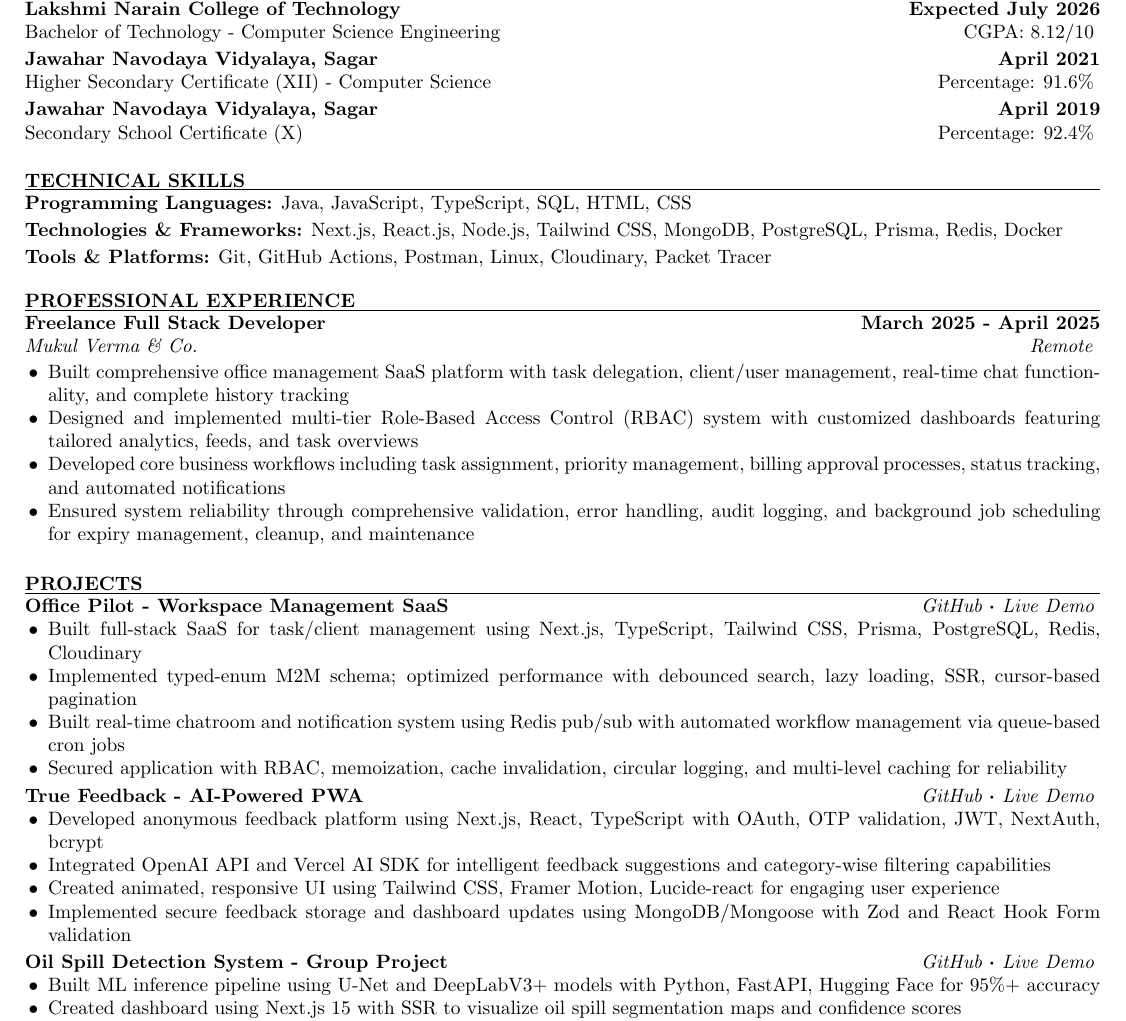
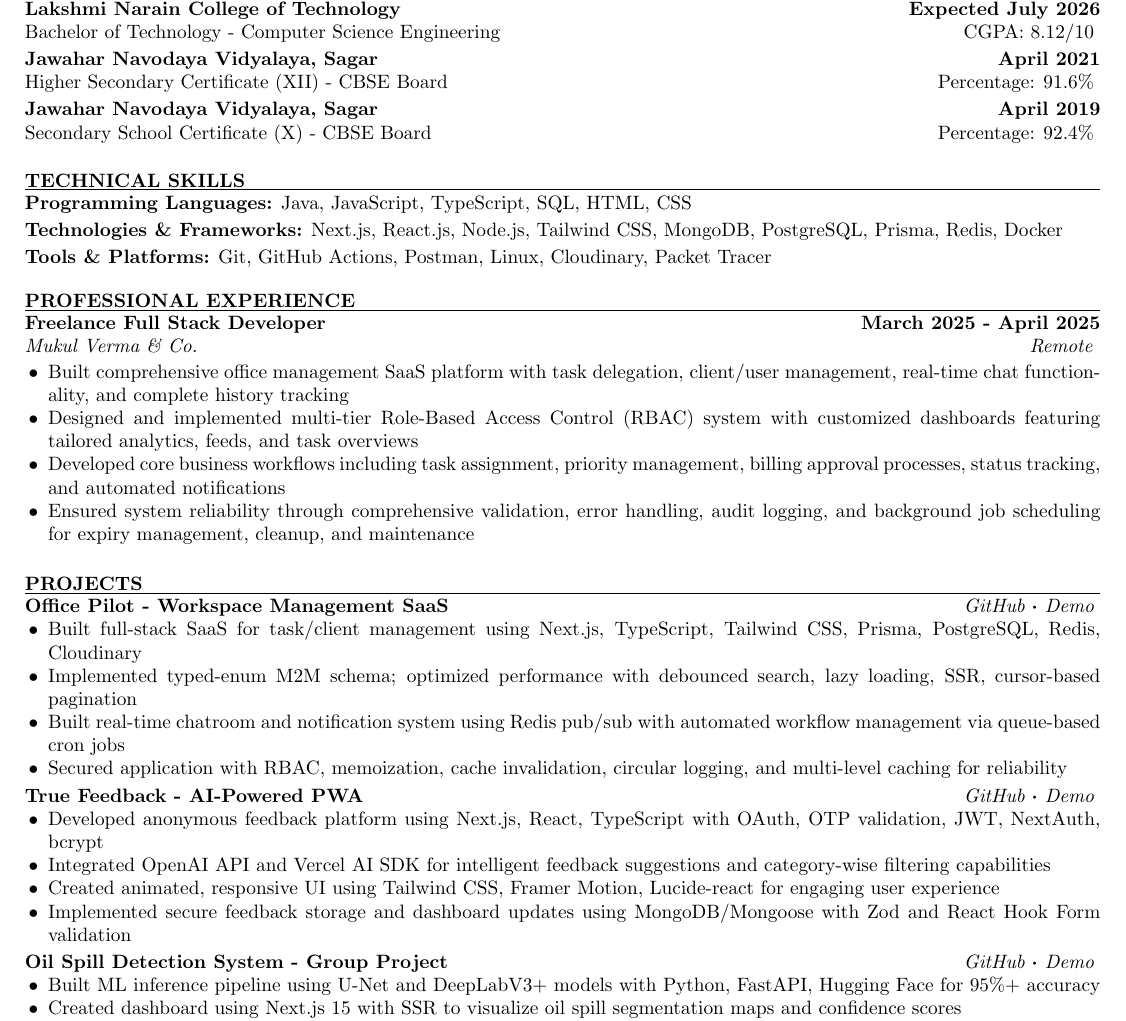
Before and after one commit to Sahilvishwa2108/Resume, a LaTeX CV (resume_faangpath.tex, which reads resume.cls): part of the page, cut so that both start at the same text. Compiled offline with pdfLaTeX.

Commit message:
Update education section to specify CBSE Board for clarity and accuracy

```diff
--- a/resume.cls
+++ b/resume.cls
@@ -162,7 +162,7 @@
 % PROJECT FORMATTING
 %----------------------------------------------------------------------------------------
 \newenvironment{rProject}[3]{
-  \textbf{#1} \hfill \textit{\href{#2}{GitHub} $\boldsymbol{\cdot}$ \href{#3}{Live Demo}}
+  \textbf{#1} \hfill \textit{\href{#2}{GitHub} $\boldsymbol{\cdot}$ \href{#3}{Demo}}
   \vspace{0pt}
   \begin{itemize}[leftmargin=12pt, itemsep=0pt, parsep=0pt]
 }{
--- a/resume_faangpath.tex
+++ b/resume_faangpath.tex
@@ -23,10 +23,10 @@
 \begin{rEducation}{Lakshmi Narain College of Technology}{Expected July 2026}{Bachelor of Technology - Computer Science Engineering}{CGPA: 8.12/10}
 \end{rEducation}
 
-\begin{rEducation}{Jawahar Navodaya Vidyalaya, Sagar}{April 2021}{Higher Secondary Certificate (XII) - Computer Science}{Percentage: 91.6\%}
+\begin{rEducation}{Jawahar Navodaya Vidyalaya, Sagar}{April 2021}{Higher Secondary Certificate (XII) - CBSE Board}{Percentage: 91.6\%}
 \end{rEducation}
 
-\begin{rEducation}{Jawahar Navodaya Vidyalaya, Sagar}{April 2019}{Secondary School Certificate (X)}{Percentage: 92.4\%}
+\begin{rEducation}{Jawahar Navodaya Vidyalaya, Sagar}{April 2019}{Secondary School Certificate (X) - CBSE Board}{Percentage: 92.4\%}
 \end{rEducation}
 
 \end{rSection}
```
